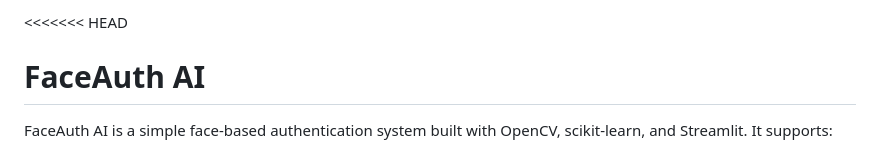
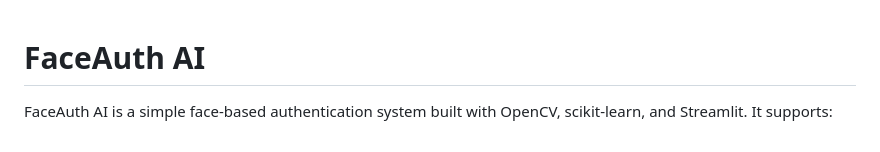
Before and after one commit to ShaneseEm/GDG_ML_Group-7, a Markdown page: README.md, the part around the change. GitHub-like rendering.

```diff
--- a/README.md
+++ b/README.md
@@ -1,4 +1,4 @@
-<<<<<<< HEAD
+
 # FaceAuth AI
 
 FaceAuth AI is a simple face-based authentication system built with OpenCV, scikit-learn, and Streamlit. It supports:
```
